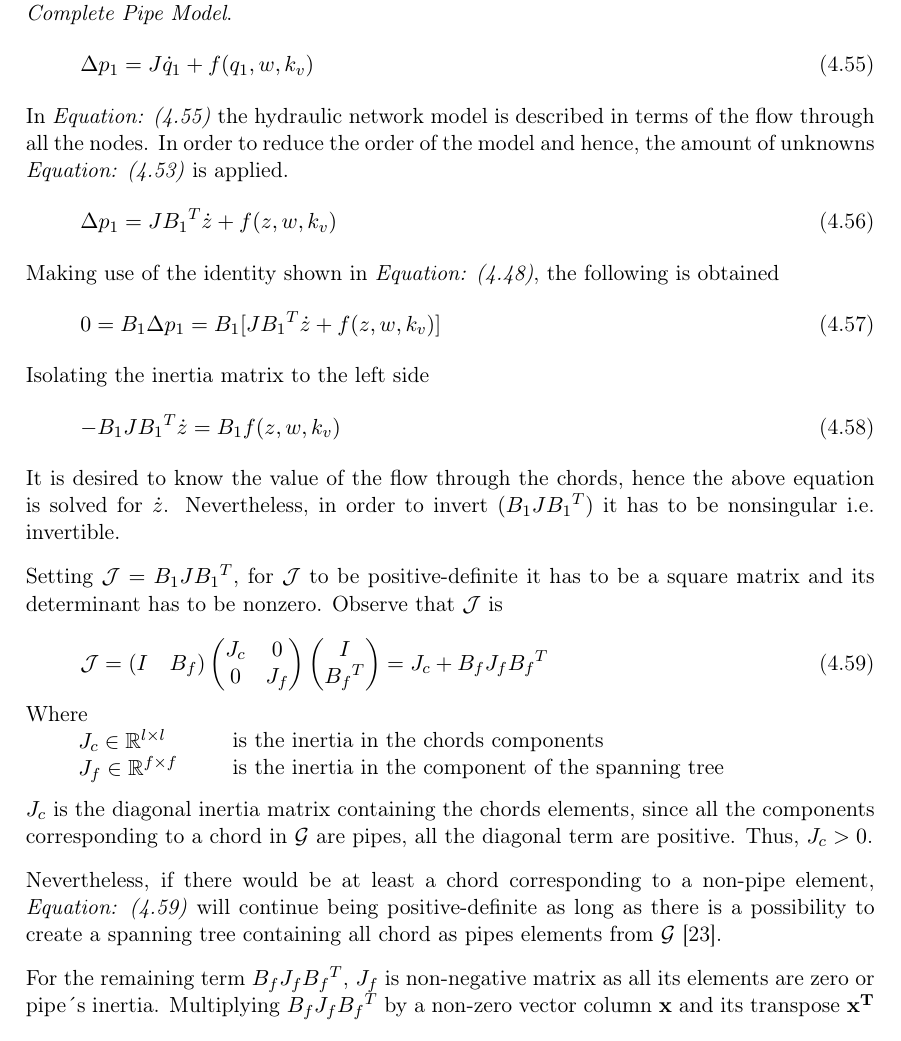
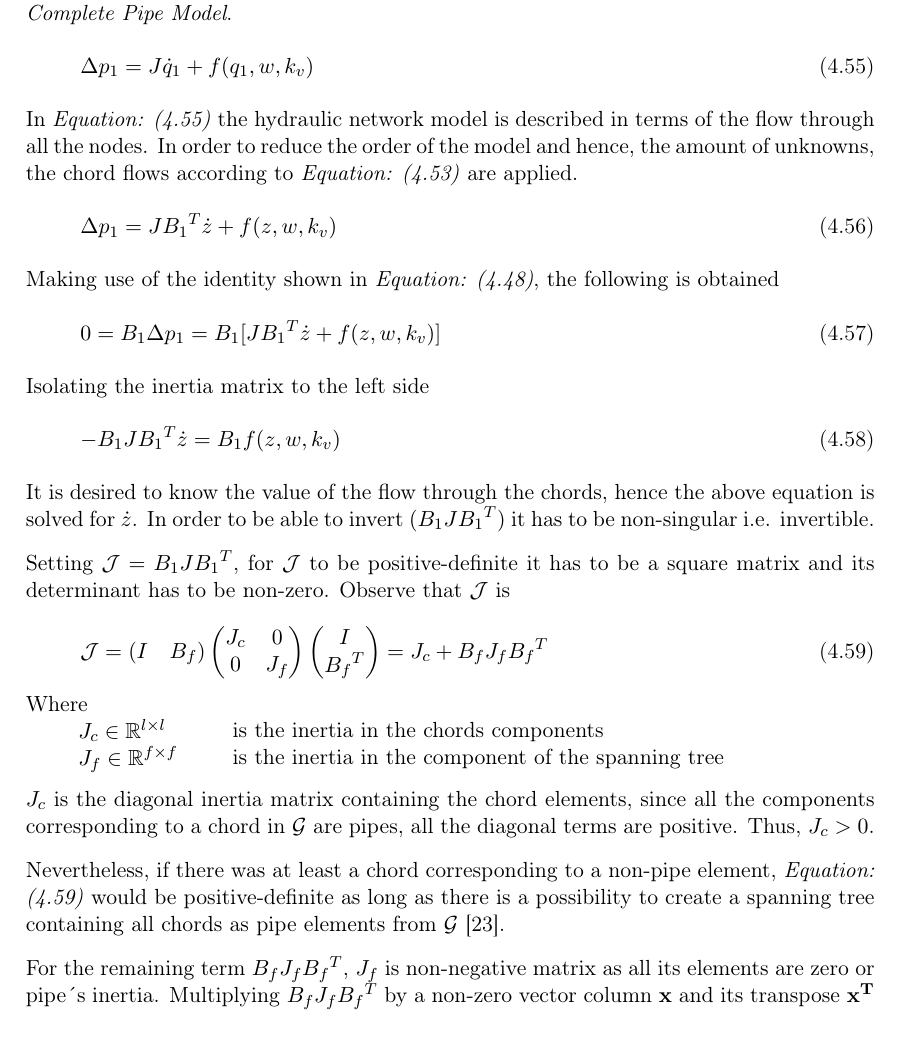
Before and after one commit to SBKrogh/WaterTank, a LaTeX thesis (Gr830.tex, which reads report/analysis/network_model.tex): part of page 33 of 65, cut so that both start at the same text. Compiled offline with pdfLaTeX.

Commit message:
Minor fixes

```diff
--- a/report/analysis/network_model.tex
+++ b/report/analysis/network_model.tex
@@ -136,7 +136,7 @@ Now recall that the inertia matrix, J, was defined in \secref{CompletePipe}.
 
 In \eqref{NoTowerModel} the hydraulic network model is described in terms of the
 flow through all the nodes. In order to reduce the order of the model and hence,
-the amount of unknowns \eqref{ChordRelation} is applied.
+the amount of unknowns, the chord flows according to \eqref{ChordRelation} are applied.
 
 \begin{equation}
   \Delta p_1 =  J {B_1}^T \dot{z} + f(z, w, k_v)
@@ -156,10 +156,10 @@ Isolating the inertia matrix to the left side
  \end{equation}
 
 It is desired to know the value of the flow through the chords, hence the above equation is solved
-for $\dot{z}$. Nevertheless, in order to invert $(B_1 J {B_1}^T)$ it has to be nonsingular i.e. invertible.
+for $\dot{z}$. In order to be able to invert $(B_1 J {B_1}^T)$ it has to be non-singular i.e. invertible.
 
 Setting $\mathcal{J} = B_1 J {B_1}^T $, for $\mathcal{J}$ to be positive-definite it has to be a square matrix and its
-determinant has to be nonzero. Observe that $\mathcal{J}$ is
+determinant has to be non-zero. Observe that $\mathcal{J}$ is
 
 \begin{equation}
   \label{Jequation}
@@ -186,13 +186,12 @@ Where\\
 \hspace*{4mm} is the inertia in the component of the spanning tree
 \end{minipage}
 
-$J_c$ is the diagonal inertia matrix containing the chords elements,  since all
+$J_c$ is the diagonal inertia matrix containing the chord elements, since all
 the components corresponding to a chord in $\mathcal{G}$ are pipes, all the
-diagonal term are positive. Thus, $J_c > 0$.
+diagonal terms are positive. Thus, $J_c > 0$.
 
-Nevertheless, if there would be at least a chord corresponding to a non-pipe element, \eqref{Jequation}
-will continue being positive-definite as long as there is a possibility to create a spanning tree containing all
-chord as pipes elements from $\mathcal{G}$ \cite{TowerModel}.
+Nevertheless, if there was at least a chord corresponding to a non-pipe element, \eqref{Jequation}
+would be positive-definite as long as there is a possibility to create a spanning tree containing all chords as pipe elements from $\mathcal{G}$ \cite{TowerModel}.
 
 For the remaining term $B_f J_f {B_f}^T$, $J_f$ is non-negative matrix as all its elements are zero or pipe´s inertia.
 Multiplying $B_f J_f {B_f}^T$ by a non-zero vector column $\mathbf{x}$ and its transpose $\mathbf{x^{T}}$
```
